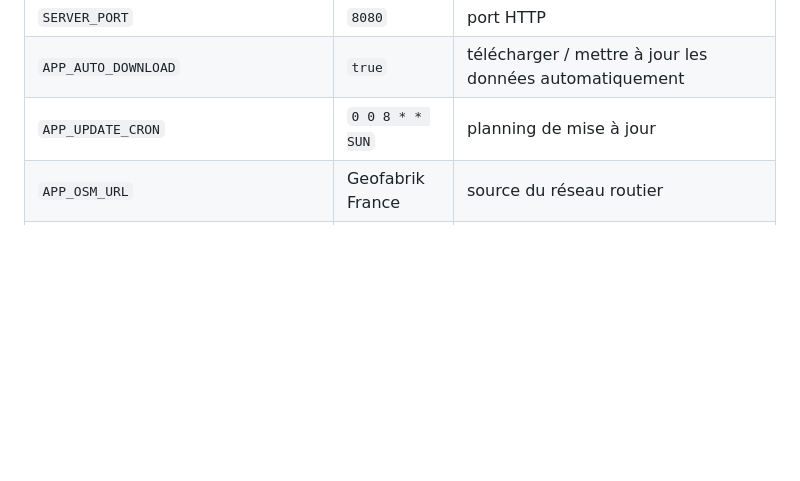
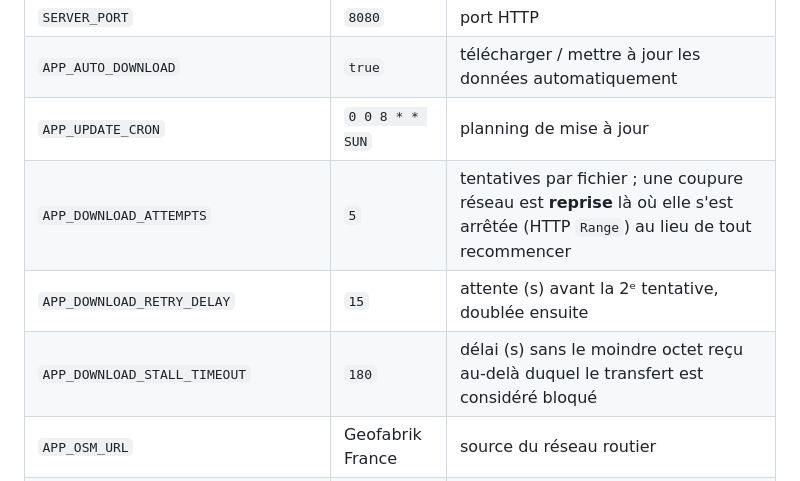
Before and after one commit to clmvlt/itinero, a Markdown page: README.md, the part around the change. Drawn GitHub-style; blank space fills up the shorter version.

Commit message:
docs: documenter les variables d'environnement du telechargement resilient
APP_DOWNLOAD_ATTEMPTS, APP_DOWNLOAD_RETRY_DELAY et APP_DOWNLOAD_STALL_TIMEOUT dans
le tableau de configuration du README.

```diff
--- a/README.md
+++ b/README.md
@@ -156,6 +156,9 @@ d'environnement :
 | `SERVER_PORT` | `8080` | port HTTP |
 | `APP_AUTO_DOWNLOAD` | `true` | télécharger / mettre à jour les données automatiquement |
 | `APP_UPDATE_CRON` | `0 0 8 * * SUN` | planning de mise à jour |
+| `APP_DOWNLOAD_ATTEMPTS` | `5` | tentatives par fichier ; une coupure réseau est **reprise** là où elle s'est arrêtée (HTTP `Range`) au lieu de tout recommencer |
+| `APP_DOWNLOAD_RETRY_DELAY` | `15` | attente (s) avant la 2ᵉ tentative, doublée ensuite |
+| `APP_DOWNLOAD_STALL_TIMEOUT` | `180` | délai (s) sans le moindre octet reçu au-delà duquel le transfert est considéré bloqué |
 | `APP_OSM_URL` | Geofabrik France | source du réseau routier |
 | `APP_BAN_URL` | BAN France | source des adresses |
 | `APP_DISPATCH_SOLVING_SECONDS` | `10` | temps de résolution par défaut de `/dispatch` |
```
